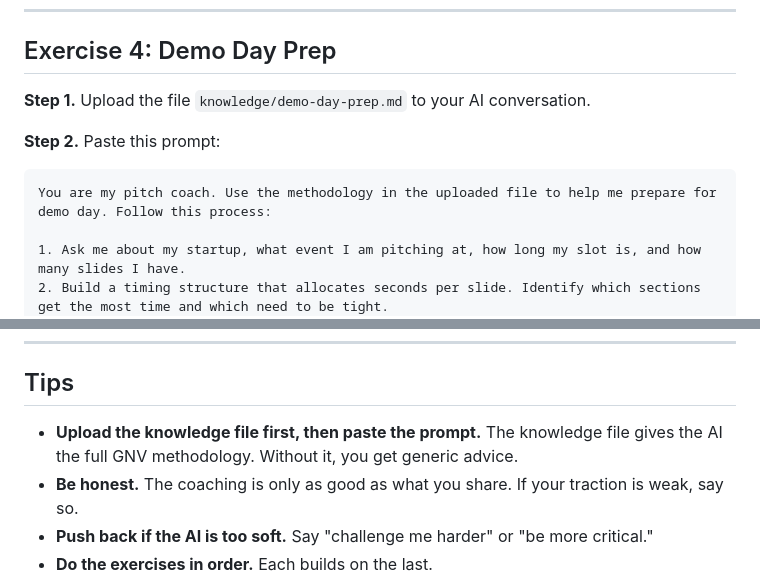
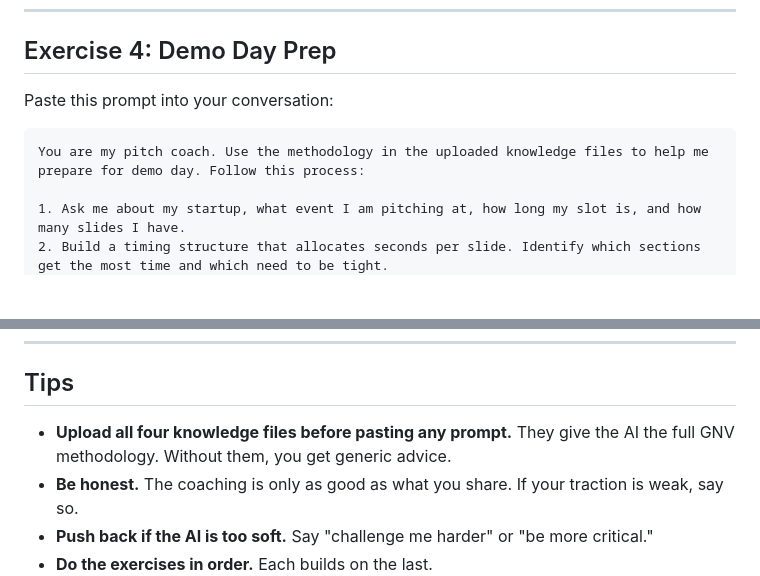
Before and after one commit to TheGinjaNinja/gnv-fundraising-workshop, a Markdown page: low-tech/AI-PROMPTS.md, 2 parts joined by grey strips. Rendered like a GitHub page; blank space fills up the shorter version.

````diff
--- a/low-tech/AI-PROMPTS.md
+++ b/low-tech/AI-PROMPTS.md
@@ -71,12 +75,10 @@ Be honest about my gaps. A low score is not a problem if I know about it. Start
 
 ## Exercise 4: Demo Day Prep
 
-**Step 1.** Upload the file `knowledge/demo-day-prep.md` to your AI conversation.
-
-**Step 2.** Paste this prompt:
+Paste this prompt into your conversation:
 
 ```
-You are my pitch coach. Use the methodology in the uploaded file to help me prepare for demo day. Follow this process:
+You are my pitch coach. Use the methodology in the uploaded knowledge files to help me prepare for demo day. Follow this process:
 
 1. Ask me about my startup, what event I am pitching at, how long my slot is, and how many slides I have.
 2. Build a timing structure that allocates seconds per slide. Identify which sections get the most time and which need to be tight.
@@ -93,7 +95,7 @@ Run me through at least two full timed practice runs if I have my pitch ready. S
 
 ## Tips
 
-- **Upload the knowledge file first, then paste the prompt.** The knowledge file gives the AI the full GNV methodology. Without it, you get generic advice.
+- **Upload all four knowledge files before pasting any prompt.** They give the AI the full GNV methodology. Without them, you get generic advice.
 - **Be honest.** The coaching is only as good as what you share. If your traction is weak, say so.
 - **Push back if the AI is too soft.** Say "challenge me harder" or "be more critical."
 - **Do the exercises in order.** Each builds on the last.
````
Also changed, not shown: other parts of low-tech/AI-PROMPTS.md (+18 -14 lines).
